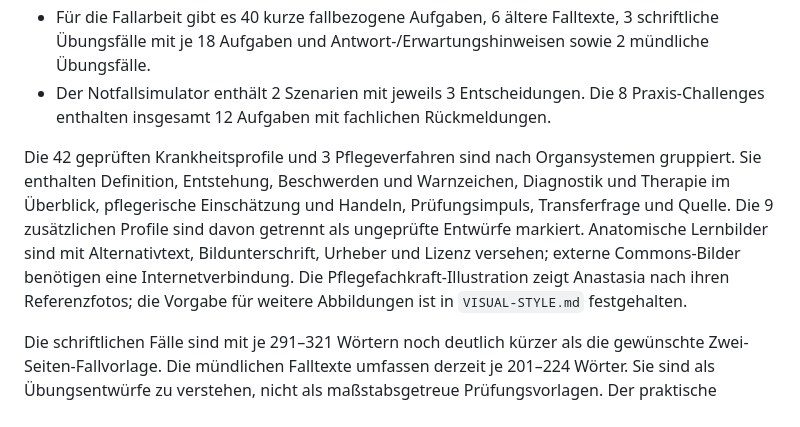
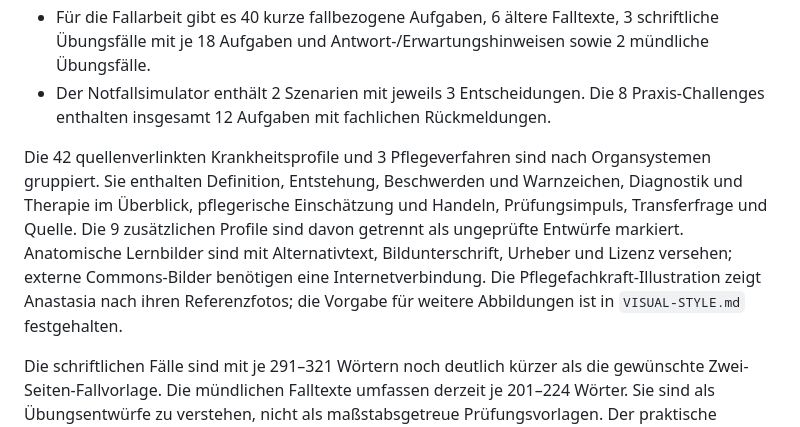
Before and after one commit to anastasiaruppel23-design/PflegeExamen, a Markdown page: README.md, the part around the change. Rendered like a GitHub page.

Commit message:
Clarify reviewed profile status in inventory

```diff
--- a/README.md
+++ b/README.md
@@ -11,7 +11,7 @@ PflegeFokus ist eine deutschsprachige Lern-App für die Pflegeausbildung und die
 - Für die Fallarbeit gibt es 40 kurze fallbezogene Aufgaben, 6 ältere Falltexte, 3 schriftliche Übungsfälle mit je 18 Aufgaben und Antwort-/Erwartungshinweisen sowie 2 mündliche Übungsfälle.
 - Der Notfallsimulator enthält 2 Szenarien mit jeweils 3 Entscheidungen. Die 8 Praxis-Challenges enthalten insgesamt 12 Aufgaben mit fachlichen Rückmeldungen.
 
-Die 42 geprüften Krankheitsprofile und 3 Pflegeverfahren sind nach Organsystemen gruppiert. Sie enthalten Definition, Entstehung, Beschwerden und Warnzeichen, Diagnostik und Therapie im Überblick, pflegerische Einschätzung und Handeln, Prüfungsimpuls, Transferfrage und Quelle. Die 9 zusätzlichen Profile sind davon getrennt als ungeprüfte Entwürfe markiert. Anatomische Lernbilder sind mit Alternativtext, Bildunterschrift, Urheber und Lizenz versehen; externe Commons-Bilder benötigen eine Internetverbindung. Die Pflegefachkraft-Illustration zeigt Anastasia nach ihren Referenzfotos; die Vorgabe für weitere Abbildungen ist in `VISUAL-STYLE.md` festgehalten.
+Die 42 quellenverlinkten Krankheitsprofile und 3 Pflegeverfahren sind nach Organsystemen gruppiert. Sie enthalten Definition, Entstehung, Beschwerden und Warnzeichen, Diagnostik und Therapie im Überblick, pflegerische Einschätzung und Handeln, Prüfungsimpuls, Transferfrage und Quelle. Die 9 zusätzlichen Profile sind davon getrennt als ungeprüfte Entwürfe markiert. Anatomische Lernbilder sind mit Alternativtext, Bildunterschrift, Urheber und Lizenz versehen; externe Commons-Bilder benötigen eine Internetverbindung. Die Pflegefachkraft-Illustration zeigt Anastasia nach ihren Referenzfotos; die Vorgabe für weitere Abbildungen ist in `VISUAL-STYLE.md` festgehalten.
 
 Die schriftlichen Fälle sind mit je 291–321 Wörtern noch deutlich kürzer als die gewünschte Zwei-Seiten-Fallvorlage. Die mündlichen Falltexte umfassen derzeit je 201–224 Wörter. Sie sind als Übungsentwürfe zu verstehen, nicht als maßstabsgetreue Prüfungsvorlagen. Der praktische Prüfungsbereich stellt bewusst kein erfundenes Fallbeispiel bereit.
 
```
